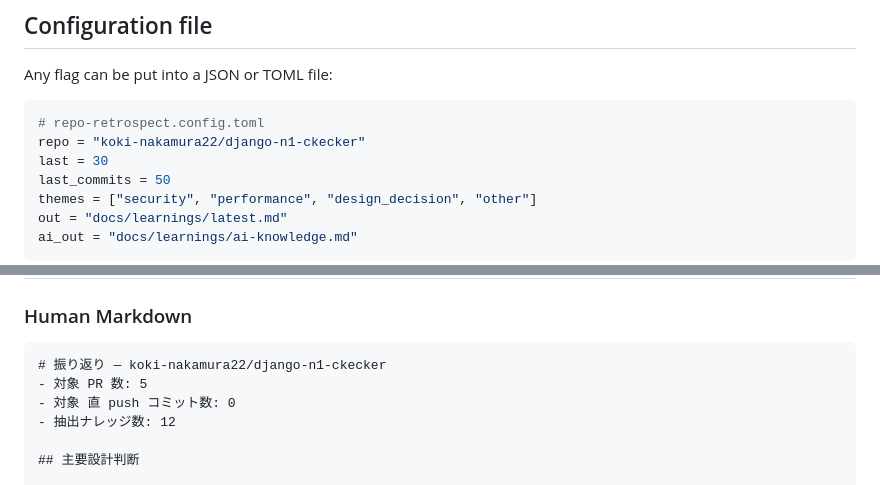
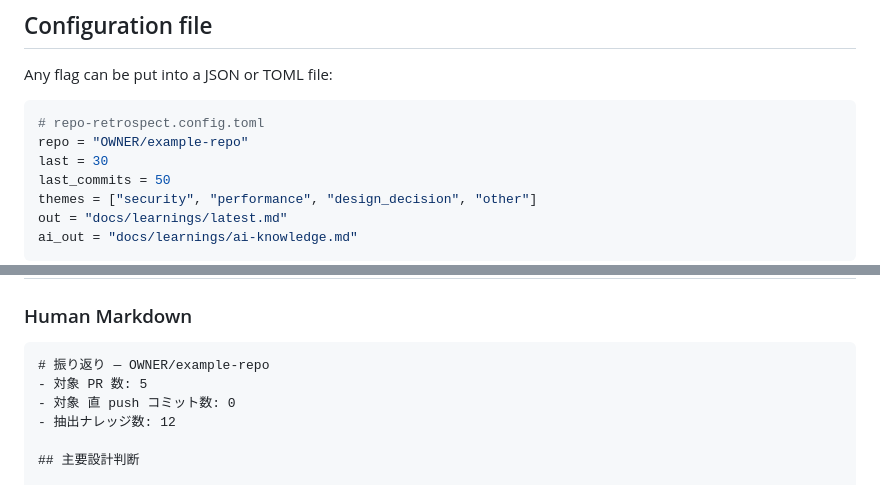
Before and after one commit to koki-nakamura22/retrospecter, a Markdown page: repo-retrospecter/README.md, 2 parts joined by grey strips. GitHub-like rendering.

Commit message:
Anonymize remaining repo refs in README config + output sample

````diff
--- a/repo-retrospecter/README.md
+++ b/repo-retrospecter/README.md
@@ -141,7 +141,7 @@ Any flag can be put into a JSON or TOML file:
 
 ```toml
 # repo-retrospect.config.toml
-repo = "koki-nakamura22/django-n1-ckecker"
+repo = "OWNER/example-repo"
 last = 30
 last_commits = 50
 themes = ["security", "performance", "design_decision", "other"]
@@ -160,7 +160,7 @@ CLI flags always override the config file.
 ### Human Markdown
 
 ```markdown
-# 振り返り — koki-nakamura22/django-n1-ckecker
+# 振り返り — OWNER/example-repo
 - 対象 PR 数: 5
 - 対象 直 push コミット数: 0
 - 抽出ナレッジ数: 12
````
